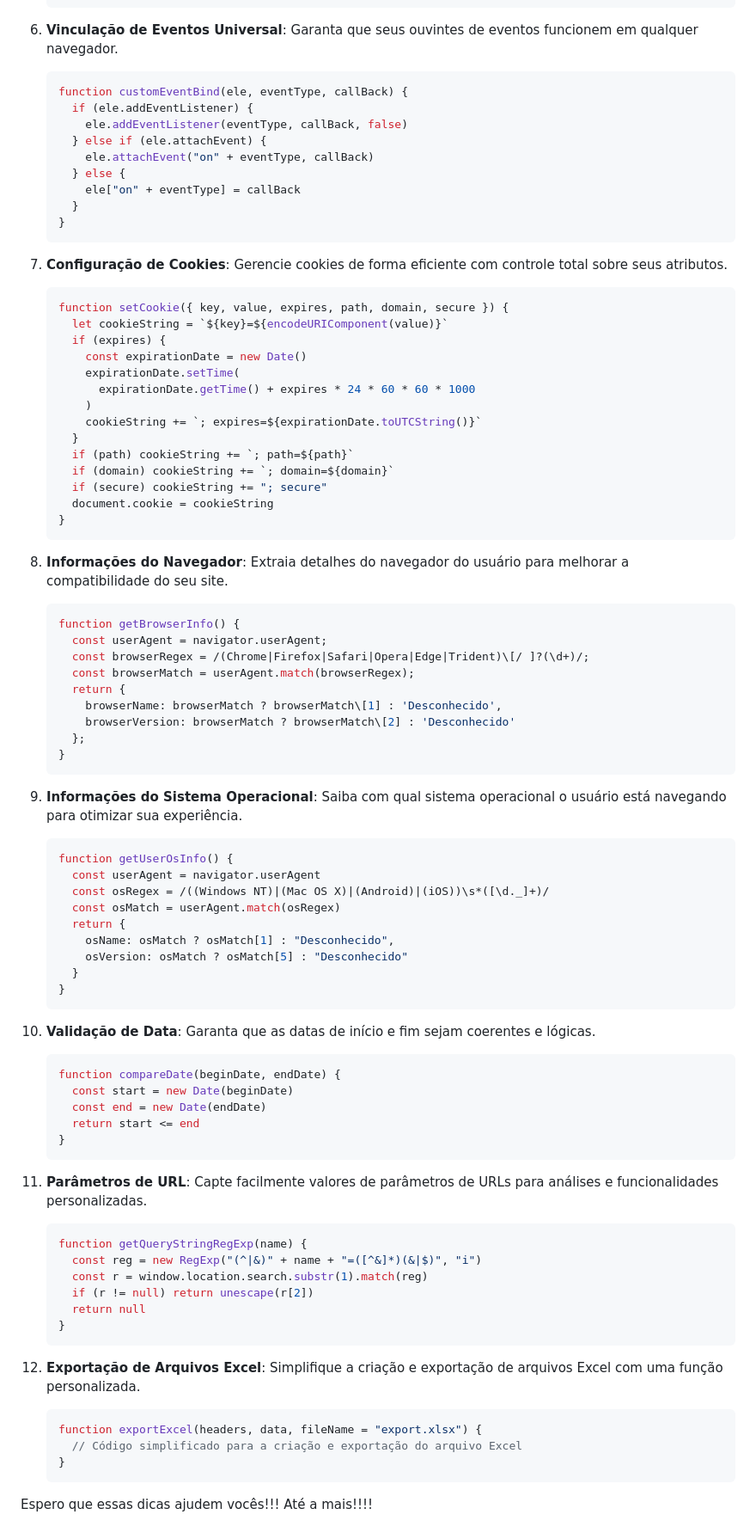
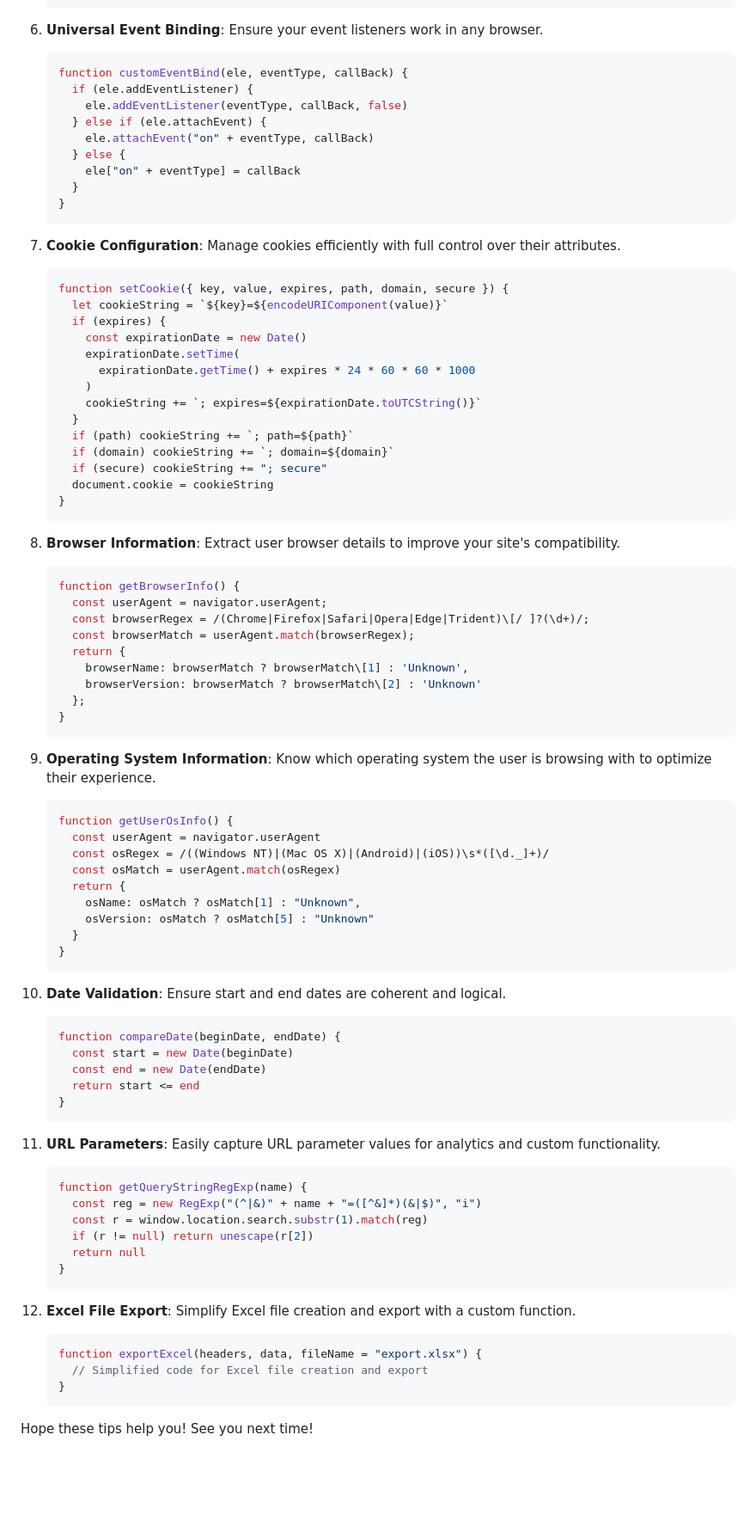
Before and after one commit to coic-e/angel-docs, a Markdown page: posts/12-javascript-tips-every-developer-should-know.md, the part around the change printed below. Shown: that part at 86% size. Rendered like a GitHub page; blank space fills up the shorter version.

Commit message:
refactor: rename JavaScript tips post and translate content to English

````diff
--- a/posts/12-dicas-de-javascript-que-todo-desenvolvedor-deve-conhecer.md
+++ b/posts/12-javascript-tips-every-developer-should-know.md
@@ -84,7 +81,7 @@ Salve galera! Sextou hoje e quero compartilhar com vocês 12 dicas super úteis
    }
    ```
 
-6. **Vinculação de Eventos Universal**: Garanta que seus ouvintes de eventos funcionem em qualquer navegador.
+6. **Universal Event Binding**: Ensure your event listeners work in any browser.
 
    ```javascript
    function customEventBind(ele, eventType, callBack) {
@@ -98,7 +95,7 @@ Salve galera! Sextou hoje e quero compartilhar com vocês 12 dicas super úteis
    }
    ```
 
-7. **Configuração de Cookies**: Gerencie cookies de forma eficiente com controle total sobre seus atributos.
+7. **Cookie Configuration**: Manage cookies efficiently with full control over their attributes.
 
    ```javascript
    function setCookie({ key, value, expires, path, domain, secure }) {
@@ -117,7 +114,7 @@ Salve galera! Sextou hoje e quero compartilhar com vocês 12 dicas super úteis
    }
    ```
 
-8. **Informações do Navegador**: Extraia detalhes do navegador do usuário para melhorar a compatibilidade do seu site.
+8. **Browser Information**: Extract user browser details to improve your site's compatibility.
 
    ```javascript
    function getBrowserInfo() {
@@ -125,13 +122,13 @@ Salve galera! Sextou hoje e quero compartilhar com vocês 12 dicas super úteis
      const browserRegex = /(Chrome|Firefox|Safari|Opera|Edge|Trident)\[/ ]?(\d+)/;
      const browserMatch = userAgent.match(browserRegex);
      return {
-       browserName: browserMatch ? browserMatch\[1] : 'Desconhecido',
-       browserVersion: browserMatch ? browserMatch\[2] : 'Desconhecido'
+       browserName: browserMatch ? browserMatch\[1] : 'Unknown',
+       browserVersion: browserMatch ? browserMatch\[2] : 'Unknown'
      };
    }
    ```
 
-9. **Informações do Sistema Operacional**: Saiba com qual sistema operacional o usuário está navegando para otimizar sua experiência.
+9. **Operating System Information**: Know which operating system the user is browsing with to optimize their experience.
 
    ```javascript
    function getUserOsInfo() {
@@ -139,13 +136,13 @@ Salve galera! Sextou hoje e quero compartilhar com vocês 12 dicas super úteis
      const osRegex = /((Windows NT)|(Mac OS X)|(Android)|(iOS))\s*([\d._]+)/
      const osMatch = userAgent.match(osRegex)
      return {
-       osName: osMatch ? osMatch[1] : "Desconhecido",
-       osVersion: osMatch ? osMatch[5] : "Desconhecido"
+       osName: osMatch ? osMatch[1] : "Unknown",
+       osVersion: osMatch ? osMatch[5] : "Unknown"
      }
    }
    ```
 
-10. **Validação de Data**: Garanta que as datas de início e fim sejam coerentes e lógicas.
+10. **Date Validation**: Ensure start and end dates are coherent and logical.
 
     ```javascript
     function compareDate(beginDate, endDate) {
@@ -155,7 +152,7 @@ Salve galera! Sextou hoje e quero compartilhar com vocês 12 dicas super úteis
     }
     ```
 
-11. **Parâmetros de URL**: Capte facilmente valores de parâmetros de URLs para análises e funcionalidades personalizadas.
+11. **URL Parameters**: Easily capture URL parameter values for analytics and custom functionality.
 
     ```javascript
     function getQueryStringRegExp(name) {
@@ -166,12 +163,12 @@ Salve galera! Sextou hoje e quero compartilhar com vocês 12 dicas super úteis
     }
     ```
 
-12. **Exportação de Arquivos Excel**: Simplifique a criação e exportação de arquivos Excel com uma função personalizada.
+12. **Excel File Export**: Simplify Excel file creation and export with a custom function.
 
     ```javascript
     function exportExcel(headers, data, fileName = "export.xlsx") {
-      // Código simplificado para a criação e exportação do arquivo Excel
+      // Simplified code for Excel file creation and export
     }
     ```
 
-Espero que essas dicas ajudem vocês!!! Até a mais!!!!
+Hope these tips help you! See you next time!
````
Also changed, not shown: other parts of posts/12-javascript-tips-every-developer-should-know.md (+12 -15 lines), posts/3-tecnicas-pessoais-que-transformaram-minha-carreira-em-desenvolvimento.md (deleted, +0 -188 lines).
